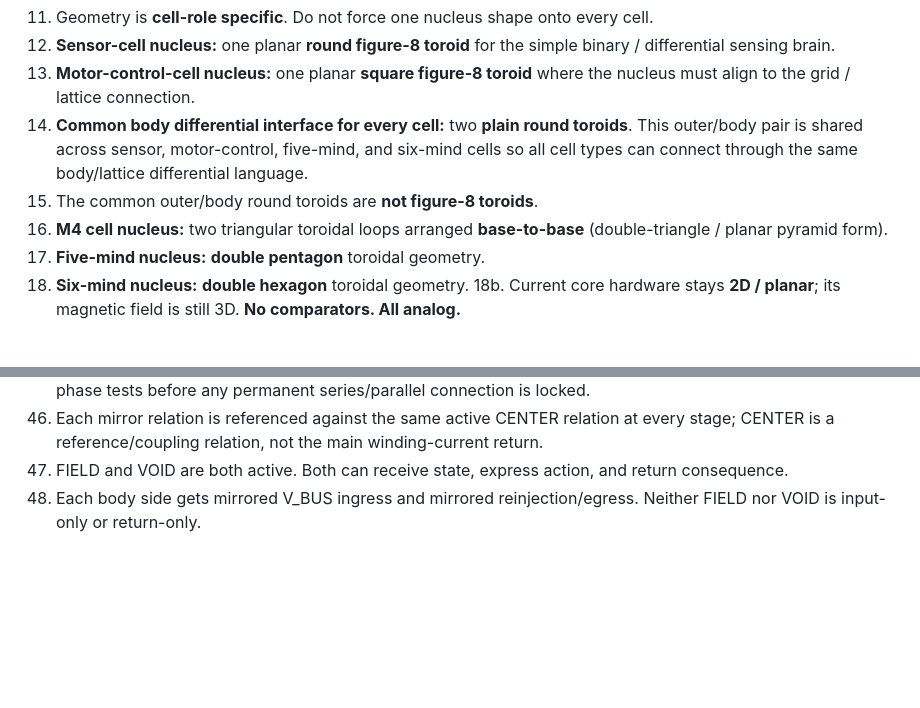
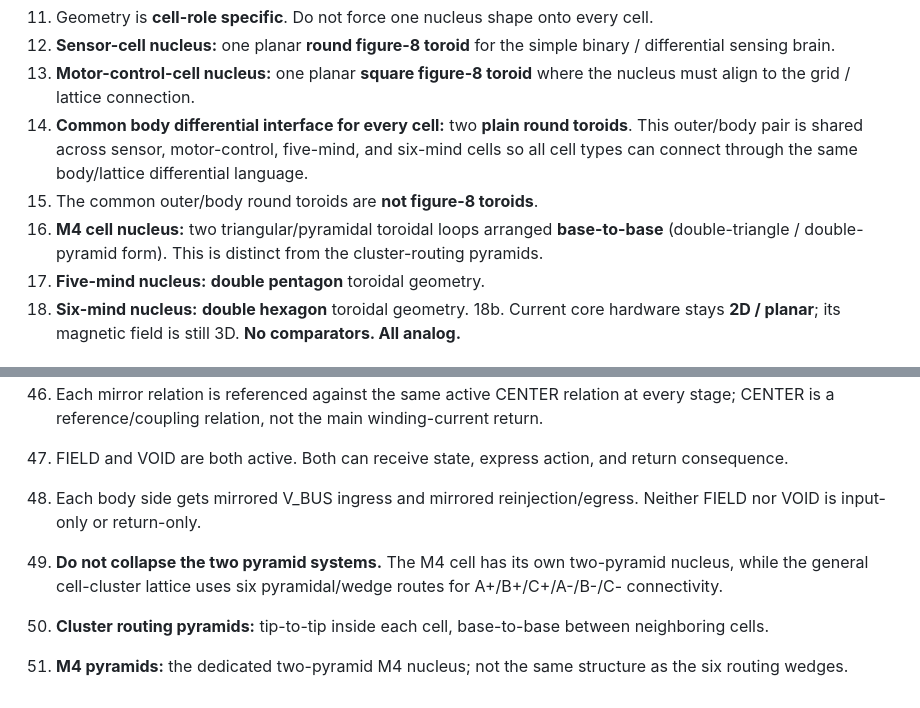
Before and after one commit to One-Wave-Universe/Builds, a Markdown page: RULES.md, 2 parts joined by grey strips. Drawn GitHub-style; blank space fills up the shorter version.

Commit message:
Separate M4 nucleus from cluster routing pyramids

```diff
--- a/RULES.md
+++ b/RULES.md
@@ -22,7 +22,7 @@ If it was decided, it is here. Do not drop it. Do not make him say it again.
 13. **Motor-control-cell nucleus:** one planar **square figure-8 toroid** where the nucleus must align to the grid / lattice connection.
 14. **Common body differential interface for every cell:** two **plain round toroids**. This outer/body pair is shared across sensor, motor-control, five-mind, and six-mind cells so all cell types can connect through the same body/lattice differential language.
 15. The common outer/body round toroids are **not figure-8 toroids**.
-16. **M4 cell nucleus:** two triangular toroidal loops arranged **base-to-base** (double-triangle / planar pyramid form).
+16. **M4 cell nucleus:** two triangular/pyramidal toroidal loops arranged **base-to-base** (double-triangle / double-pyramid form). This is distinct from the cluster-routing pyramids.
 17. **Five-mind nucleus:** **double pentagon** toroidal geometry.
 18. **Six-mind nucleus:** **double hexagon** toroidal geometry.
 18b. Current core hardware stays **2D / planar**; its magnetic field is still 3D. **No comparators. All analog.**
@@ -76,3 +76,7 @@ If it was decided, it is here. Do not drop it. Do not make him say it again.
 46. Each mirror relation is referenced against the same active CENTER relation at every stage; CENTER is a reference/coupling relation, not the main winding-current return.
 47. FIELD and VOID are both active. Both can receive state, express action, and return consequence.
 48. Each body side gets mirrored V_BUS ingress and mirrored reinjection/egress. Neither FIELD nor VOID is input-only or return-only.
+
+49. **Do not collapse the two pyramid systems.** The M4 cell has its own two-pyramid nucleus, while the general cell-cluster lattice uses six pyramidal/wedge routes for A+/B+/C+/A-/B-/C- connectivity.
+50. **Cluster routing pyramids:** tip-to-tip inside each cell, base-to-base between neighboring cells.
+51. **M4 pyramids:** the dedicated two-pyramid M4 nucleus; not the same structure as the six routing wedges.
```
